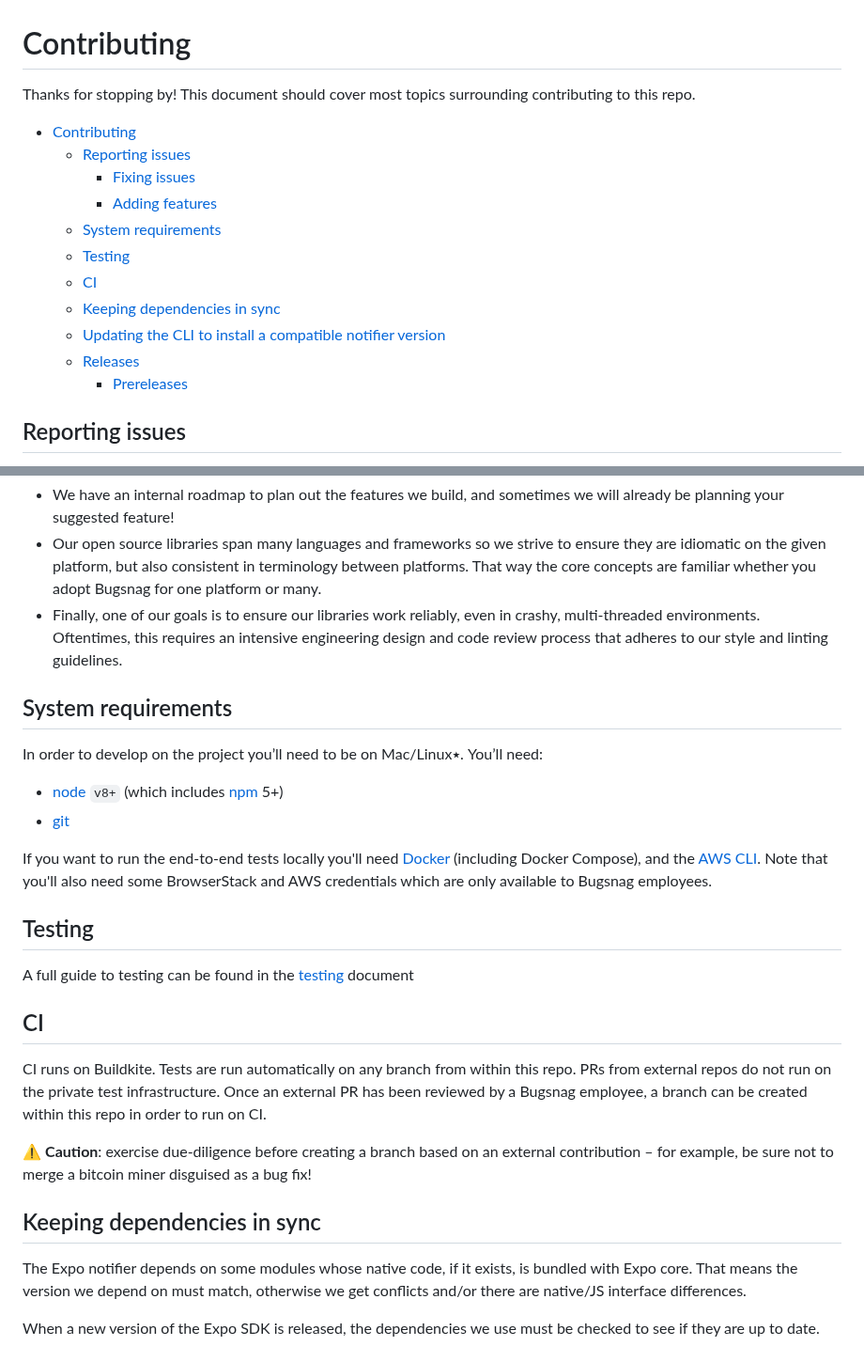
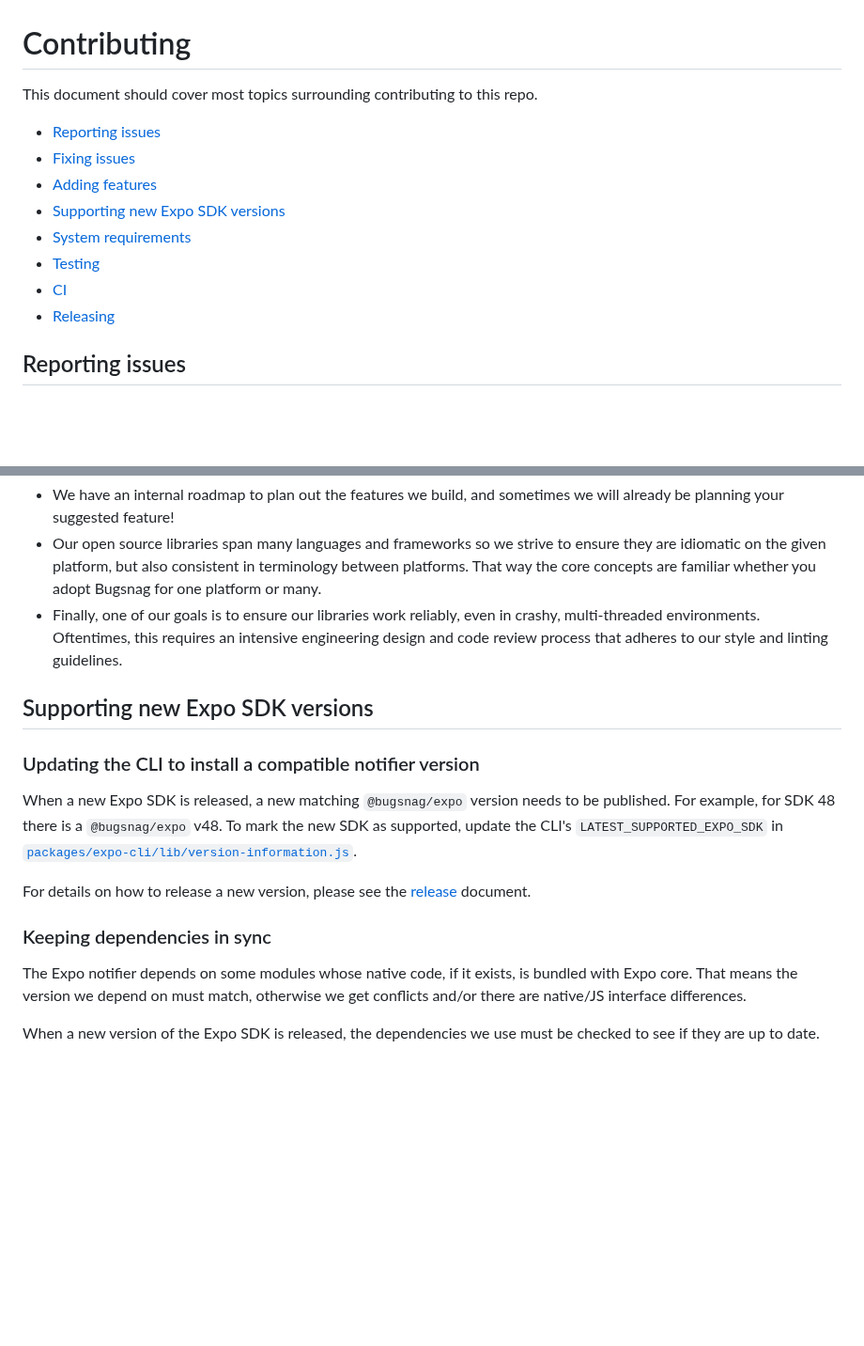
Before and after one commit to bugsnag/bugsnag-expo, a Markdown page: CONTRIBUTING.md, 2 parts joined by grey strips. Shown at 94% size. Rendered like a GitHub page; blank space fills up the shorter version.

```diff
--- a/CONTRIBUTING.md
+++ b/CONTRIBUTING.md
@@ -1,18 +1,15 @@
 # Contributing
 
-Thanks for stopping by! This document should cover most topics surrounding contributing to this repo.
+This document should cover most topics surrounding contributing to this repo.
 
-- [Contributing](#contributing)
-  - [Reporting issues](#reporting-issues)
-    - [Fixing issues](#fixing-issues)
-    - [Adding features](#adding-features)
-  - [System requirements](#system-requirements)
-  - [Testing](#testing)
-  - [CI](#ci)
-  - [Keeping dependencies in sync](#keeping-dependencies-in-sync)
-  - [Updating the CLI to install a compatible notifier version](#updating-the-cli-to-install-a-compatible-notifier-version)
-  - [Releases](#releases)
-    - [Prereleases](#prereleases)
+* [Reporting issues](#reporting-issues)
+* [Fixing issues](#fixing-issues)
+* [Adding features](#adding-features)
+* [Supporting new Expo SDK versions](#supporting-new-expo-sdk-versions)
+* [System requirements](#system-requirements)
+* [Testing](#testing)
+* [CI](#ci)
+* [Releasing](#releasing)
 
 ## Reporting issues
 Are you having trouble getting started? Please [contact us directly](mailto:support@bugsnag.com?subject=%5BGitHub%5D%20bugsnag-expo%20-%20having%20trouble%20getting%20started%20with%20Bugsnag) for assistance with integrating Bugsnag into your application.
@@ -45,26 +42,15 @@ Here’s a bit about our process designing and building the Bugsnag libraries:
 * Our open source libraries span many languages and frameworks so we strive to ensure they are idiomatic on the given platform, but also consistent in terminology between platforms. That way the core concepts are familiar whether you adopt Bugsnag for one platform or many.
 * Finally, one of our goals is to ensure our libraries work reliably, even in crashy, multi-threaded environments. Oftentimes, this requires an intensive engineering design and code review process that adheres to our style and linting guidelines.
 
+## Supporting new Expo SDK versions
 
-## System requirements
+### Updating the CLI to install a compatible notifier version
 
-In order to develop on the project you’ll need to be on Mac/Linux٭. You’ll need:
-- [node](https://nodejs.org) `v8+` (which includes [npm](https://www.npmjs.com/get-npm) 5+)
-- [git](https://git-scm.com/)
+When a new Expo SDK is released, a new matching `@bugsnag/expo` version needs to be published. For example, for SDK 48 there is a `@bugsnag/expo` v48. To mark the new SDK as supported, update the CLI's `LATEST_SUPPORTED_EXPO_SDK` in [`packages/expo-cli/lib/version-information.js`](./packages/expo-cli/lib/version-information.js).
 
-If you want to run the end-to-end tests locally you'll need [Docker](https://www.docker.com/products/docker-desktop) (including Docker Compose), and the [AWS CLI](https://aws.amazon.com/cli/). Note that you'll also need some BrowserStack and AWS credentials which are only available to Bugsnag employees.
+For details on how to release a new version, please see the [release](./docs/RELEASING.md#new-major-release) document.
 
-## Testing
-
-A full guide to testing can be found in the [testing](./TESTING.md) document
-
-## CI
-
-CI runs on Buildkite. Tests are run automatically on any branch from within this repo. PRs from external repos do not run on the private test infrastructure. Once an external PR has been reviewed by a Bugsnag employee, a branch can be created within this repo in order to run on CI.
-
-⚠️ __Caution__: exercise due-diligence before creating a branch based on an external contribution – for example, be sure not to merge a bitcoin miner disguised as a bug fix!
-
-## Keeping dependencies in sync
+### Keeping dependencies in sync
 
 The Expo notifier depends on some modules whose native code, if it exists, is bundled with Expo core. That means the version we depend on must match, otherwise we get conflicts and/or there are native/JS interface differences.
 
```
Also changed, not shown: other parts of CONTRIBUTING.md (+16 -81 lines), docs/RELEASING.md (added, +123 -0 lines), docs/TESTING.md (renamed from TESTING.md).
